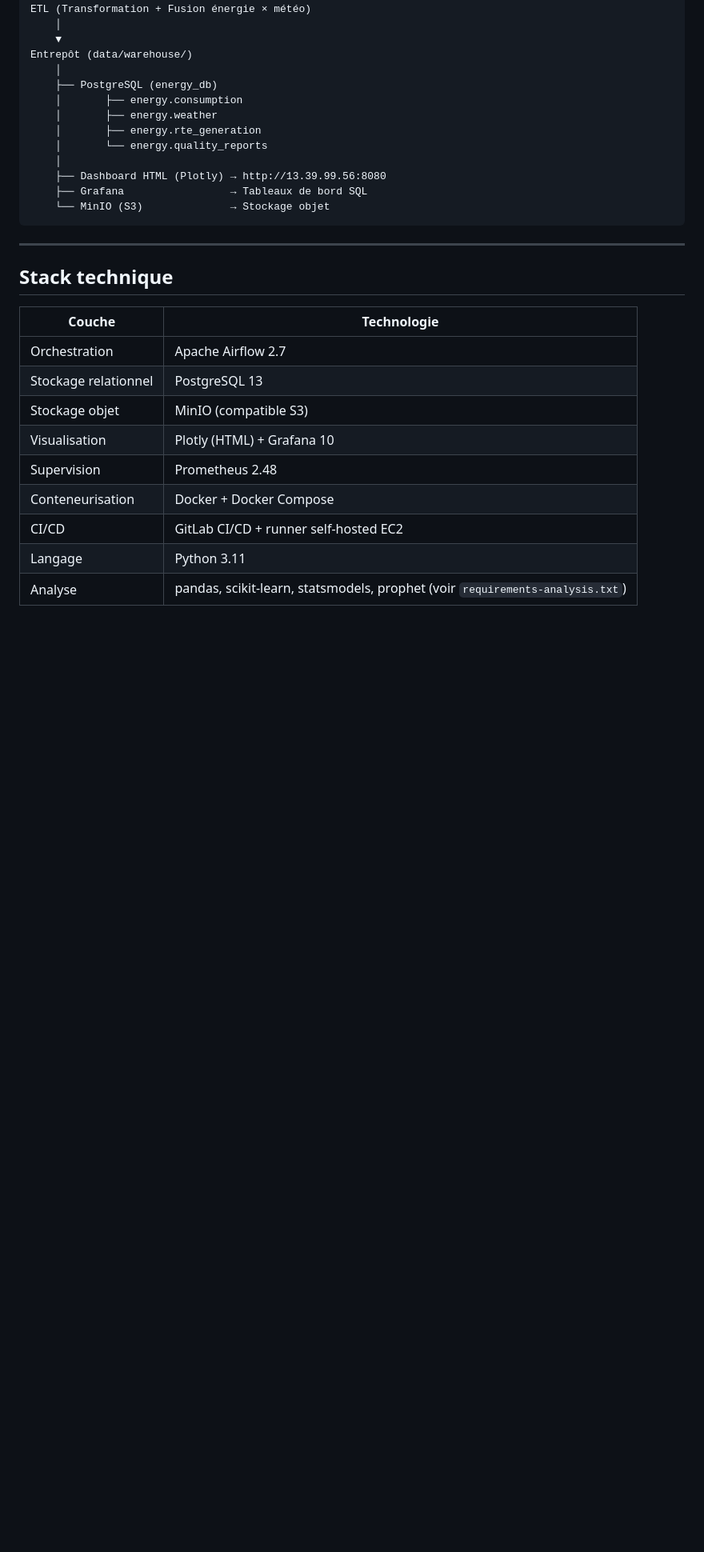
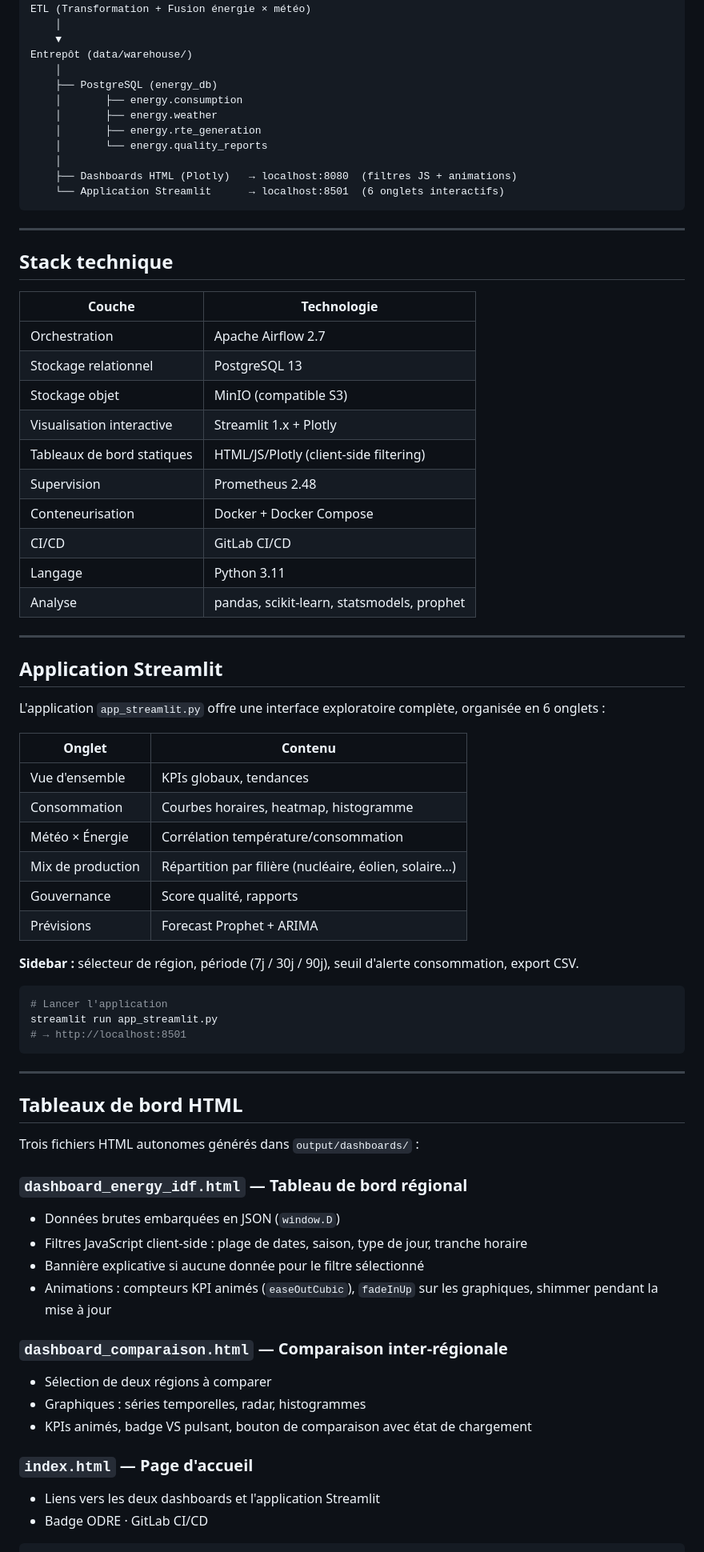
Before and after one commit to Rimiscky/Data_CL, a Markdown page: README.md, the part around one of its changes. Shown at 80% size. Drawn GitHub-style; blank space fills up the shorter version.

````diff
--- a/README.md
+++ b/README.md
@@ -129,9 +130,8 @@ Entrepôt (data/warehouse/)
     │       ├── energy.rte_generation
     │       └── energy.quality_reports
     │
-    ├── Dashboard HTML (Plotly) → http://13.39.99.56:8080
-    ├── Grafana                 → Tableaux de bord SQL
-    └── MinIO (S3)              → Stockage objet
+    ├── Dashboards HTML (Plotly)   → localhost:8080  (filtres JS + animations)
+    └── Application Streamlit      → localhost:8501  (6 onglets interactifs)
 ```
 
 ---
@@ -143,9 +143,55 @@ Entrepôt (data/warehouse/)
 | Orchestration | Apache Airflow 2.7 |
 | Stockage relationnel | PostgreSQL 13 |
 | Stockage objet | MinIO (compatible S3) |
-| Visualisation | Plotly (HTML) + Grafana 10 |
+| Visualisation interactive | Streamlit 1.x + Plotly |
+| Tableaux de bord statiques | HTML/JS/Plotly (client-side filtering) |
 | Supervision | Prometheus 2.48 |
 | Conteneurisation | Docker + Docker Compose |
-| CI/CD | GitLab CI/CD + runner self-hosted EC2 |
+| CI/CD | GitLab CI/CD |
 | Langage | Python 3.11 |
-| Analyse | pandas, scikit-learn, statsmodels, prophet (voir `requirements-analysis.txt`) |
+| Analyse | pandas, scikit-learn, statsmodels, prophet |
+
+---
+
+## Application Streamlit
+
+L'application `app_streamlit.py` offre une interface exploratoire complète, organisée en 6 onglets :
+
+| Onglet | Contenu |
+|---|---|
+| Vue d'ensemble | KPIs globaux, tendances |
+| Consommation | Courbes horaires, heatmap, histogramme |
+| Météo × Énergie | Corrélation température/consommation |
+| Mix de production | Répartition par filière (nucléaire, éolien, solaire…) |
+| Gouvernance | Score qualité, rapports |
+| Prévisions | Forecast Prophet + ARIMA |
+
+**Sidebar :** sélecteur de région, période (7j / 30j / 90j), seuil d'alerte consommation, export CSV.
+
+```bash
+# Lancer l'application
+streamlit run app_streamlit.py
+# → http://localhost:8501
+```
+
+---
+
+## Tableaux de bord HTML
+
+Trois fichiers HTML autonomes générés dans `output/dashboards/` :
+
+### `dashboard_energy_idf.html` — Tableau de bord régional
+- Données brutes embarquées en JSON (`window.D`)
+- Filtres JavaScript client-side : plage de dates, saison, type de jour, tranche horaire
+- Bannière explicative si aucune donnée pour le filtre sélectionné
+- Animations : compteurs KPI animés (`easeOutCubic`), `fadeInUp` sur les graphiques, shimmer pendant la mise à jour
+
+### `dashboard_comparaison.html` — Comparaison inter-régionale
+- Sélection de deux régions à comparer
+- Graphiques : séries temporelles, radar, histogrammes
+- KPIs animés, badge VS pulsant, bouton de comparaison avec état de chargement
+
+### `index.html` — Page d'accueil
+- Liens vers les deux dashboards et l'application Streamlit
+- Badge ODRE · GitLab CI/CD
+
````
Also changed, not shown: other parts of README.md (+34 -19 lines).
